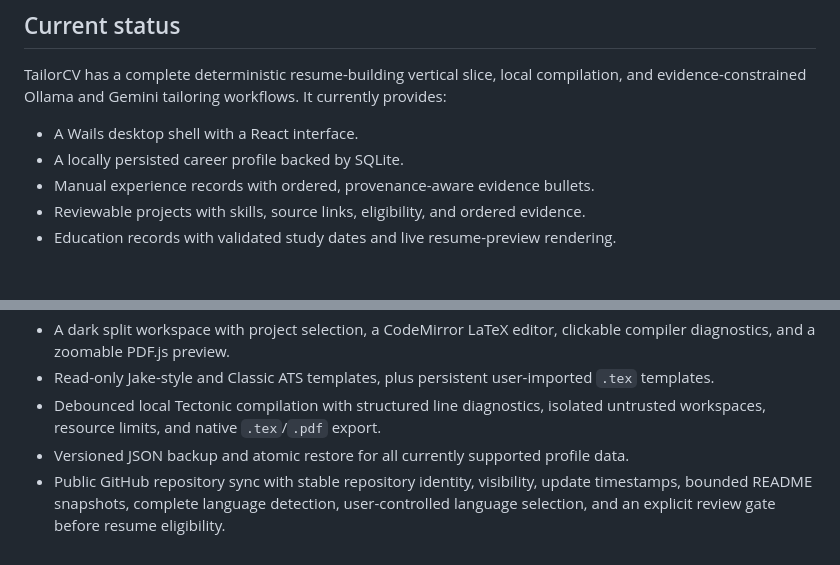
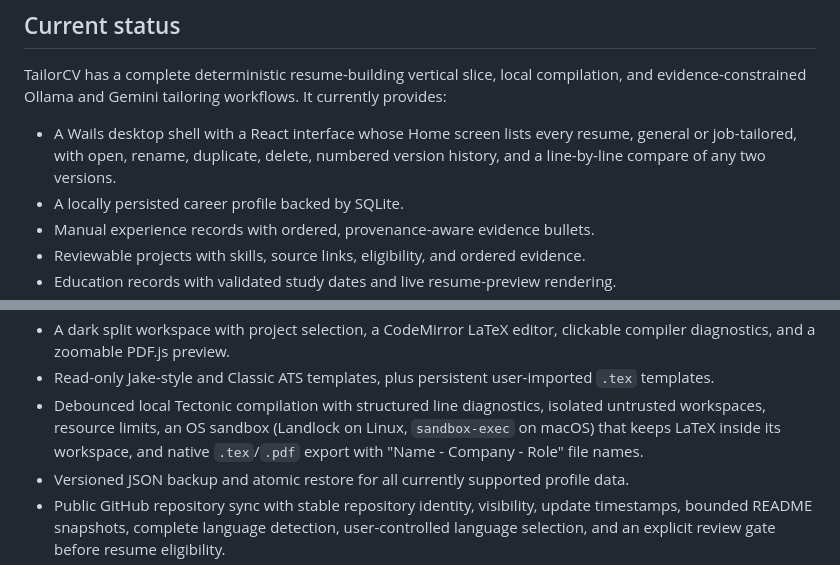
Before and after one commit to jscyril/tailorcv, a Markdown page: README.md, 2 parts joined by grey strips. Rendered like a GitHub page; blank space fills up the shorter version.

Commit message:
docs: describe the resume library, version compare, sandbox, and export names
Co-Authored-By: Claude Opus 5.5 (1M context) <noreply@anthropic.com>

```diff
--- a/README.md
+++ b/README.md
@@ -8,7 +8,7 @@ The application is built with Wails, Go, React, TypeScript, SQLite, and Tectonic
 
 TailorCV has a complete deterministic resume-building vertical slice, local compilation, and evidence-constrained Ollama and Gemini tailoring workflows. It currently provides:
 
-- A Wails desktop shell with a React interface.
+- A Wails desktop shell with a React interface whose Home screen lists every resume, general or job-tailored, with open, rename, duplicate, delete, numbered version history, and a line-by-line compare of any two versions.
 - A locally persisted career profile backed by SQLite.
 - Manual experience records with ordered, provenance-aware evidence bullets.
 - Reviewable projects with skills, source links, eligibility, and ordered evidence.
@@ -20,7 +20,7 @@ TailorCV has a complete deterministic resume-building vertical slice, local comp
 - New immutable versions for edited source, with compilation metadata and private per-version PDF artifacts.
 - A dark split workspace with project selection, a CodeMirror LaTeX editor, clickable compiler diagnostics, and a zoomable PDF.js preview.
 - Read-only Jake-style and Classic ATS templates, plus persistent user-imported `.tex` templates.
-- Debounced local Tectonic compilation with structured line diagnostics, isolated untrusted workspaces, resource limits, and native `.tex`/`.pdf` export.
+- Debounced local Tectonic compilation with structured line diagnostics, isolated untrusted workspaces, resource limits, an OS sandbox (Landlock on Linux, `sandbox-exec` on macOS) that keeps LaTeX inside its workspace, and native `.tex`/`.pdf` export with "Name - Company - Role" file names.
 - Versioned JSON backup and atomic restore for all currently supported profile data.
 - Public GitHub repository sync with stable repository identity, visibility, update timestamps, bounded README snapshots, complete language detection, user-controlled language selection, and an explicit review gate before resume eligibility.
 - Clear service boundaries for GitHub import, resume generation, templates, and PDF compilation.
```
Also changed, not shown: PROJECT_CONTEXT.md (+6 -5 lines).
